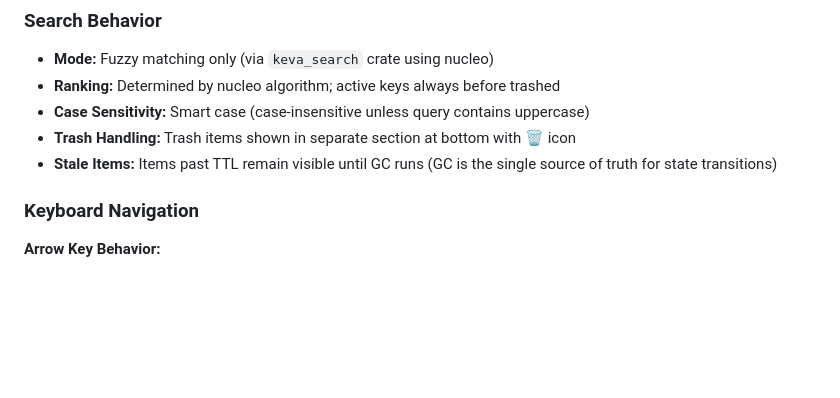
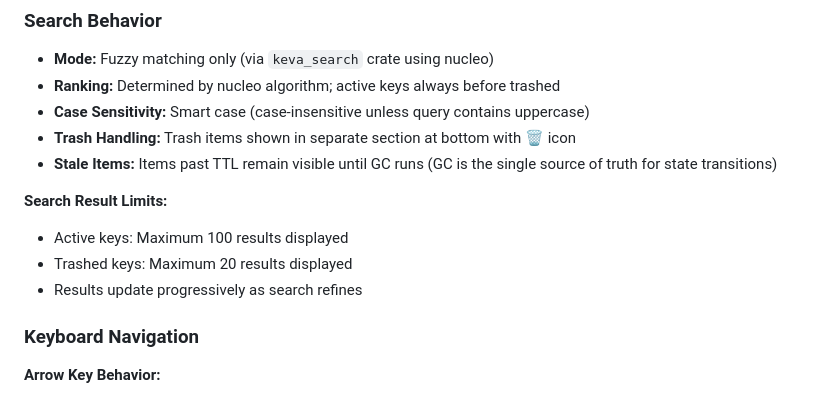
Before and after one commit to ik1ne/keva, a Markdown page: Spec.md, the part around the change. Drawn GitHub-style; blank space fills up the shorter version.

Commit message:
spec adjustments

```diff
--- a/Spec.md
+++ b/Spec.md
@@ -297,6 +297,12 @@ The left pane has a separate trash section at the bottom:
 - **Trash Handling:** Trash items shown in separate section at bottom with 🗑️ icon
 - **Stale Items:** Items past TTL remain visible until GC runs (GC is the single source of truth for state transitions)
 
+**Search Result Limits:**
+
+- Active keys: Maximum 100 results displayed
+- Trashed keys: Maximum 20 results displayed
+- Results update progressively as search refines
+
 ### Keyboard Navigation
 
 **Arrow Key Behavior:**
```
